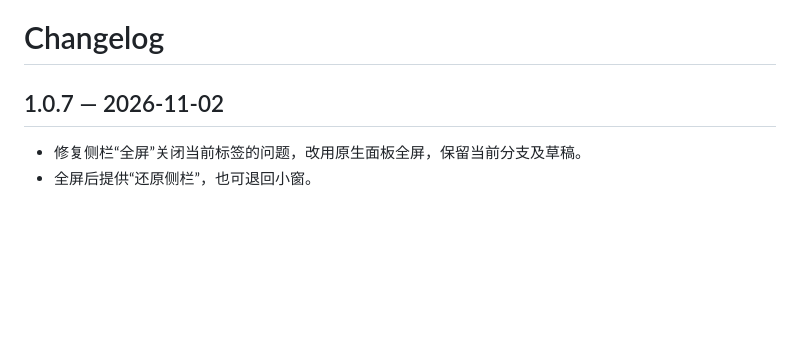
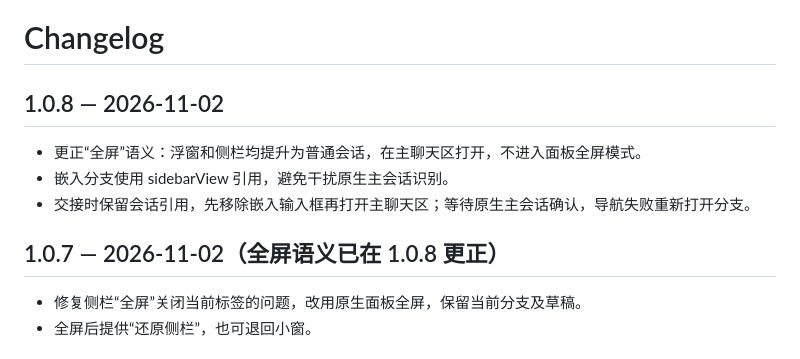
Before and after one commit to Bevily/dsh-conversation-tree, a Markdown page: CHANGELOG.md, the part around the change. Drawn GitHub-style; blank space fills up the shorter version.

```diff
--- a/CHANGELOG.md
+++ b/CHANGELOG.md
@@ -1,6 +1,12 @@
 # Changelog
 
-## 1.0.7 — 2026-11-02
+## 1.0.8 — 2026-11-02
+
+- 更正“全屏”语义：浮窗和侧栏均提升为普通会话，在主聊天区打开，不进入面板全屏模式。
+- 嵌入分支使用 sidebarView 引用，避免干扰原生主会话识别。
+- 交接时保留会话引用，先移除嵌入输入框再打开主聊天区；等待原生主会话确认，导航失败重新打开分支。
+
+## 1.0.7 — 2026-11-02（全屏语义已在 1.0.8 更正）
 
 - 修复侧栏“全屏”关闭当前标签的问题，改用原生面板全屏，保留当前分支及草稿。
 - 全屏后提供“还原侧栏”，也可退回小窗。
```
Also changed, not shown: README.md (+6 -6 lines), docs/validation.md (+10 -1 lines), docs/images/promoted-session.png (added), 6 other files.
